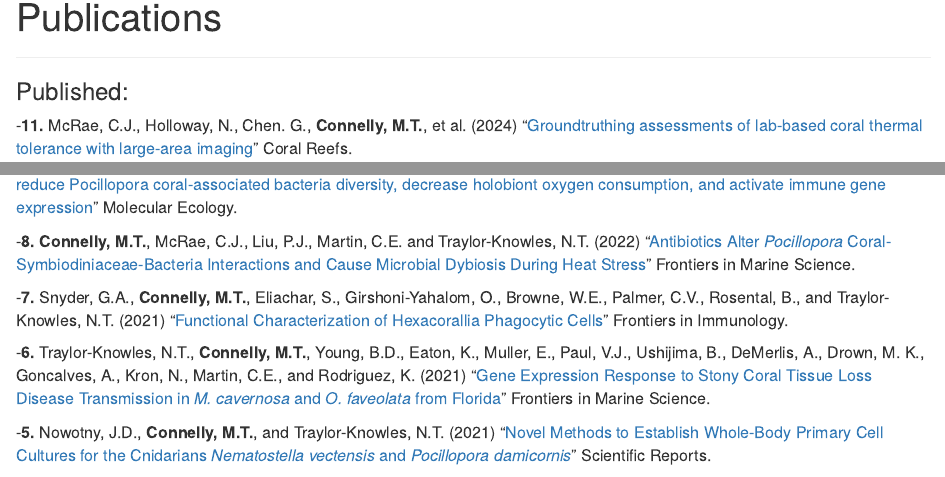
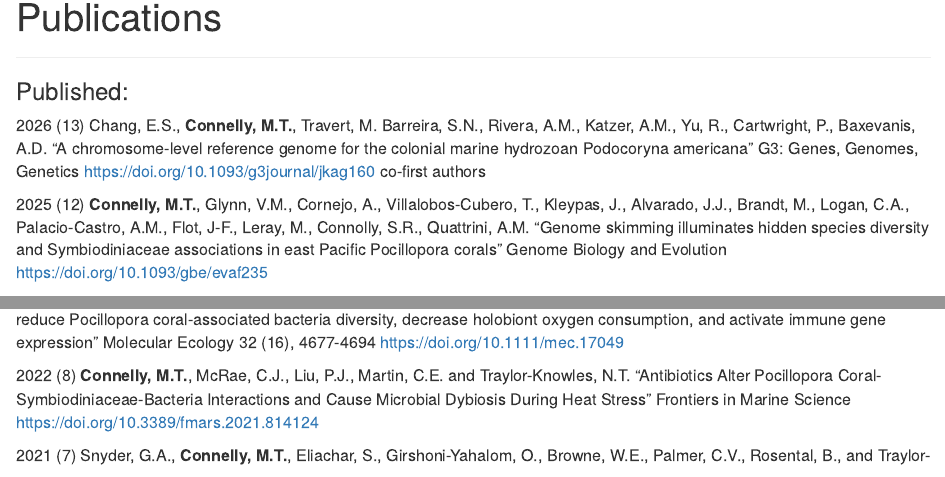
Before and after one commit to michaeltconnelly/michaeltconnelly.github.io, an R Markdown document (publications.Rmd): the page in a window 1100 px wide, from 90 px down, and a second part further down, joined at a grey line. The pictures show the output file publications.html that the author committed with the source, opened offline; library style sheets and scripts come from the installed R packages.

Commit message:
update CV and publications for 2026

```diff
--- a/publications.Rmd
+++ b/publications.Rmd
@@ -11,17 +11,17 @@ body, td {
 
 ### Published:
 
--**11.** McRae, C.J., Holloway, N., Chen. G., **Connelly, M.T.**, et al. (2024) “[Groundtruthing assessments of lab-based coral thermal tolerance with large-area imaging](https://doi.org/10.1007/s00338-024-02582-w)” Coral Reefs.
+2026	(13) Chang, E.S., **Connelly, M.T.**, Travert, M. Barreira, S.N., Rivera, A.M., Katzer, A.M., Yu, R., Cartwright, P., Baxevanis, A.D. “A chromosome-level reference genome for the colonial marine hydrozoan Podocoryna americana” G3: Genes, Genomes, Genetics https://doi.org/10.1093/g3journal/jkag160 co-first authors
 
--**10.** **Connelly, M.T.**, Catapang, M.G. and Quattrini, A.M. (2024) “[Unlocking the treasure trove: leveraging dry coral specimens for museum genomics](https://doi.org/10.1007/s00338-024-02525-5)” Coral Reefs.
+2025 	(12) **Connelly, M.T.**, Glynn, V.M., Cornejo, A., Villalobos-Cubero, T., Kleypas, J., Alvarado, J.J., Brandt, M., Logan, C.A., Palacio-Castro, A.M., Flot, J-F., Leray, M., Connolly, S.R., Quattrini, A.M. “Genome skimming illuminates hidden species diversity and Symbiodiniaceae associations in east Pacific Pocillopora corals” Genome Biology and Evolution https://doi.org/10.1093/gbe/evaf235
 
--**9.** **Connelly, M.T.**, Snyder, G.A., Palacio-Castro, A.M., Gillette, P.R., Baker, A.C. and Traylor-Knowles, N.T. (2023) “[Antibiotics reduce Pocillopora coral-associated bacteria diversity, decrease holobiont oxygen consumption, and activate immune gene expression](https://doi.org/10.1111/mec.17049)” Molecular Ecology.
+2024	(11) McRae, C.J., Holloway, N., Chen. G., **Connelly, M.T.**, et al. “Groundtruthing assessments of lab-based coral thermal tolerance with large-area imaging” Coral Reefs https://doi.org/10.1007/s00338-024-02582-w
 
--**8.** **Connelly, M.T.**, McRae, C.J., Liu, P.J., Martin, C.E. and Traylor-Knowles, N.T. (2022) “[Antibiotics Alter *Pocillopora* Coral-Symbiodiniaceae-Bacteria Interactions and Cause Microbial Dybiosis During Heat Stress](https://doi.org/10.3389/fmars.2021.814124)” Frontiers in Marine Science.
+2024	(10) **Connelly, M.T.**, Catapang, M.G. and Quattrini, A.M. “Unlocking the treasure trove: leveraging dry coral specimens for museum genomics” Coral Reefs https://doi.org/10.1007/s00338-024-02525-5
 
--**7.** Snyder, G.A., **Connelly, M.T.**, Eliachar, S., Girshoni-Yahalom, O., Browne, W.E., Palmer, C.V., Rosental, B., and Traylor-Knowles, N.T. (2021) “[Functional Characterization of Hexacorallia Phagocytic Cells](https://doi.org/10.3389/fimmu.2021.662803)” Frontiers in Immunology.
+2023	(9) **Connelly, M.T.**, Snyder, G.A., Palacio-Castro, A.M., Gillette, P.R., Baker, A.C. and Traylor-Knowles, N.T. “Antibiotics reduce Pocillopora coral-associated bacteria diversity, decrease holobiont oxygen consumption, and activate immune gene expression” Molecular Ecology 32 (16), 4677-4694 https://doi.org/10.1111/mec.17049
 
--**6.** Traylor-Knowles, N.T., **Connelly, M.T.**, Young, B.D., Eaton, K., Muller, E., Paul, V.J., Ushijima, B., DeMerlis, A., Drown, M. K., Goncalves, A., Kron, N., Martin, C.E., and Rodriguez, K. (2021) “[Gene Expression Response to Stony Coral Tissue Loss Disease Transmission in *M. cavernosa* and *O. faveolata* from Florida](https://doi.org/10.3389/fmars.2021.681563)” Frontiers in Marine Science.
+2022	(8) **Connelly, M.T.**, McRae, C.J., Liu, P.J., Martin, C.E. and Traylor-Knowles, N.T. “Antibiotics Alter Pocillopora Coral-Symbiodiniaceae-Bacteria Interactions and Cause Microbial Dybiosis During Heat Stress” Frontiers in Marine Science https://doi.org/10.3389/fmars.2021.814124
 
--**5.** Nowotny, J.D., **Connelly, M.T.**, and Traylor-Knowles, N.T. (2021) “[Novel Methods to Establish Whole-Body Primary Cell Cultures for the Cnidarians *Nematostella vectensis* and *Pocillopora damicornis*](https://doi.org/10.1038/s41598-021-83549-7)” Scientific Reports.
+2021	(7) Snyder, G.A., **Connelly, M.T.**, Eliachar, S., Girshoni-Yahalom, O., Browne, W.E., Palmer, C.V., Rosental, B., and Traylor-Knowles, N.T. “Functional Characterization of Hexacorallia Phagocytic Cells” Frontiers in Immunology https://doi.org/10.3389/fimmu.2021.662803
 
```
Also changed, not shown: pdfs/MichaelConnelly_CV.pdf, publications.html, publications.Rmd (12 more changed lines).
